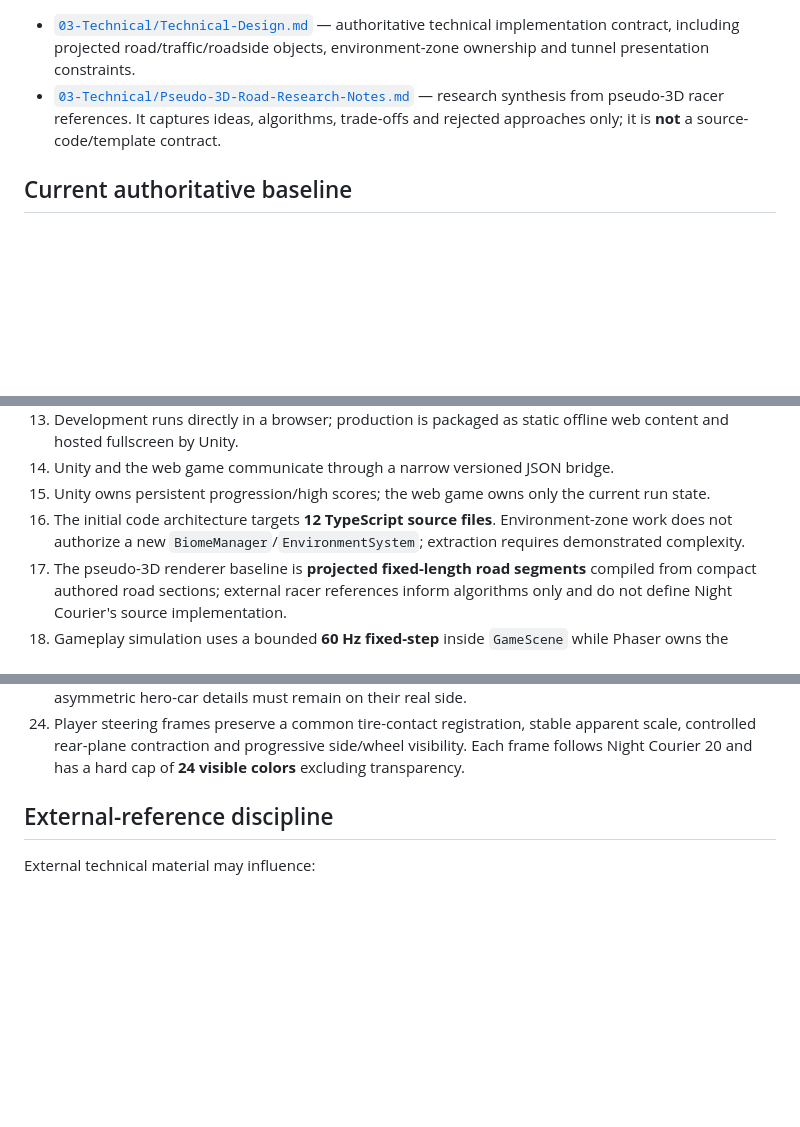
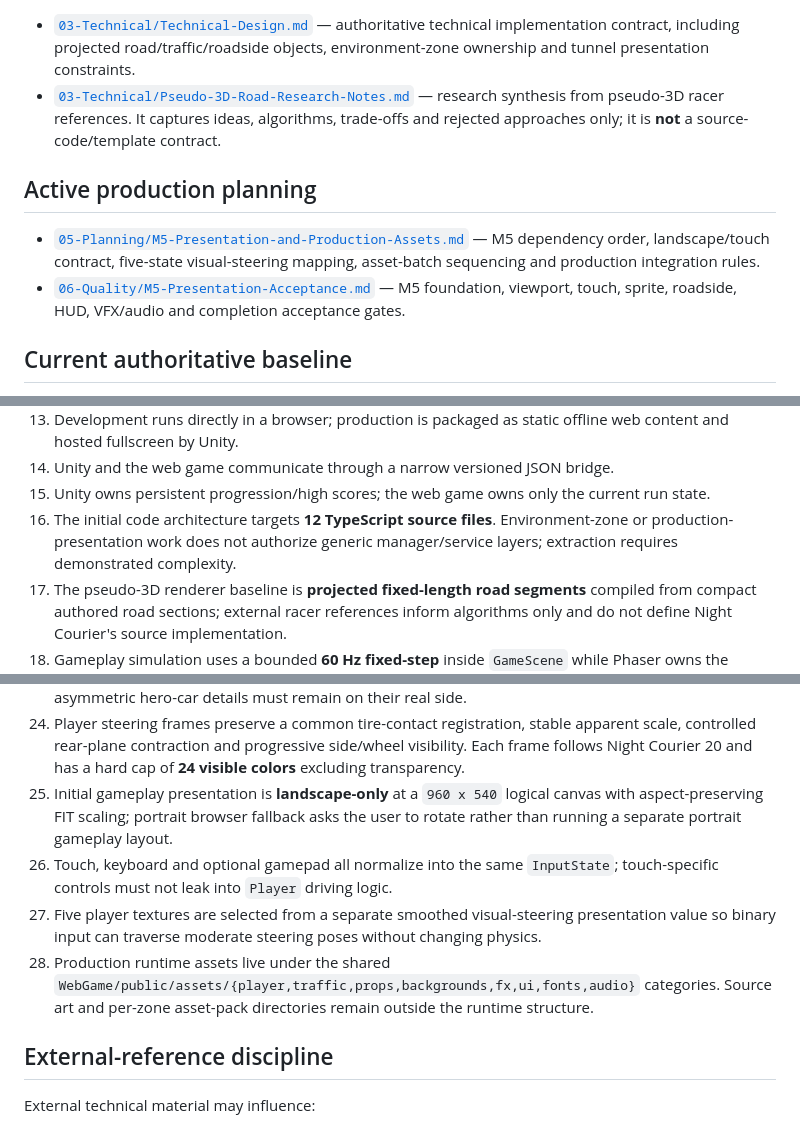
Before and after one commit to DaoTanP/Project-Drive, a Markdown page: Docs/README.md, 3 parts joined by grey strips. Drawn GitHub-style; blank space fills up the shorter version.

Commit message:
docs: index M5 production planning

```diff
--- a/Docs/README.md
+++ b/Docs/README.md
@@ -28,6 +28,11 @@ This directory is the authoritative documentation root for **Night Courier**.
 - [`03-Technical/Technical-Design.md`](03-Technical/Technical-Design.md) — authoritative technical implementation contract, including projected road/traffic/roadside objects, environment-zone ownership and tunnel presentation constraints.
 - [`03-Technical/Pseudo-3D-Road-Research-Notes.md`](03-Technical/Pseudo-3D-Road-Research-Notes.md) — research synthesis from pseudo-3D racer references. It captures ideas, algorithms, trade-offs and rejected approaches only; it is **not** a source-code/template contract.
 
+## Active production planning
+
+- [`05-Planning/M5-Presentation-and-Production-Assets.md`](05-Planning/M5-Presentation-and-Production-Assets.md) — M5 dependency order, landscape/touch contract, five-state visual-steering mapping, asset-batch sequencing and production integration rules.
+- [`06-Quality/M5-Presentation-Acceptance.md`](06-Quality/M5-Presentation-Acceptance.md) — M5 foundation, viewport, touch, sprite, roadside, HUD, VFX/audio and completion acceptance gates.
+
 ## Current authoritative baseline
 
 1. Night Courier is a **small pseudo-3D arcade delivery racer**, not a general racing framework.
@@ -45,7 +50,7 @@ This directory is the authoritative documentation root for **Night Courier**.
 13. Development runs directly in a browser; production is packaged as static offline web content and hosted fullscreen by Unity.
 14. Unity and the web game communicate through a narrow versioned JSON bridge.
 15. Unity owns persistent progression/high scores; the web game owns only the current run state.
-16. The initial code architecture targets **12 TypeScript source files**. Environment-zone work does not authorize a new `BiomeManager`/`EnvironmentSystem`; extraction requires demonstrated complexity.
+16. The initial code architecture targets **12 TypeScript source files**. Environment-zone or production-presentation work does not authorize generic manager/service layers; extraction requires demonstrated complexity.
 17. The pseudo-3D renderer baseline is **projected fixed-length road segments** compiled from compact authored road sections; external racer references inform algorithms only and do not define Night Courier's source implementation.
 18. Gameplay simulation uses a bounded **60 Hz fixed-step** inside `GameScene` while Phaser owns the render frame; road tessellation and vehicle speed remain independently tunable.
 19. Curves use gradual accumulated lateral displacement with continuity across segment boundaries; hills use elevation in the same projection model with crest occlusion/clipping.
@@ -54,6 +59,10 @@ This directory is the authoritative documentation root for **Night Courier**.
 22. Road geometry, lane markings, simple tunnel enclosure, simple HUD bars/text and basic screen effects are procedural; concept-art breadth does not expand gameplay scope automatically.
 23. The player steering set is exactly five separately authored `64 x 64` transparent frames for the initial release. `Center / Left / Hard Left` use approximately `0° / 10–12° / 20–22°` yaw progression, with symmetric angle metrics on the right; runtime bitmap mirroring is not the production solution because asymmetric hero-car details must remain on their real side.
 24. Player steering frames preserve a common tire-contact registration, stable apparent scale, controlled rear-plane contraction and progressive side/wheel visibility. Each frame follows Night Courier 20 and has a hard cap of **24 visible colors** excluding transparency.
+25. Initial gameplay presentation is **landscape-only** at a `960 x 540` logical canvas with aspect-preserving FIT scaling; portrait browser fallback asks the user to rotate rather than running a separate portrait gameplay layout.
+26. Touch, keyboard and optional gamepad all normalize into the same `InputState`; touch-specific controls must not leak into `Player` driving logic.
+27. Five player textures are selected from a separate smoothed visual-steering presentation value so binary input can traverse moderate steering poses without changing physics.
+28. Production runtime assets live under the shared `WebGame/public/assets/{player,traffic,props,backgrounds,fx,ui,fonts,audio}` categories. Source art and per-zone asset-pack directories remain outside the runtime structure.
 
 ## External-reference discipline
 
```
